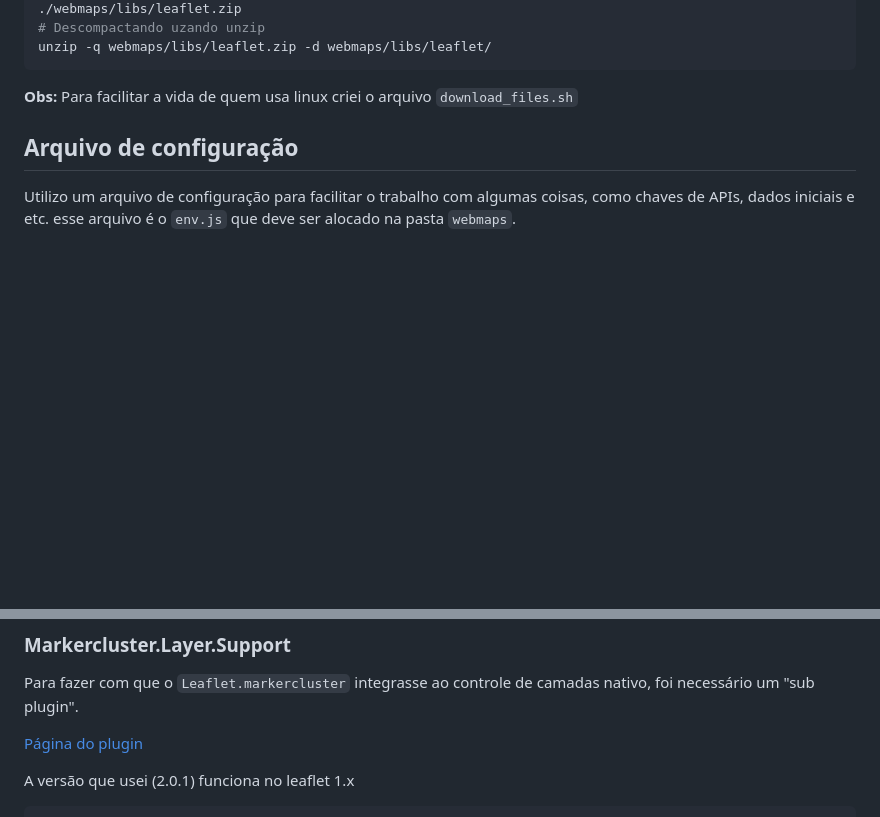
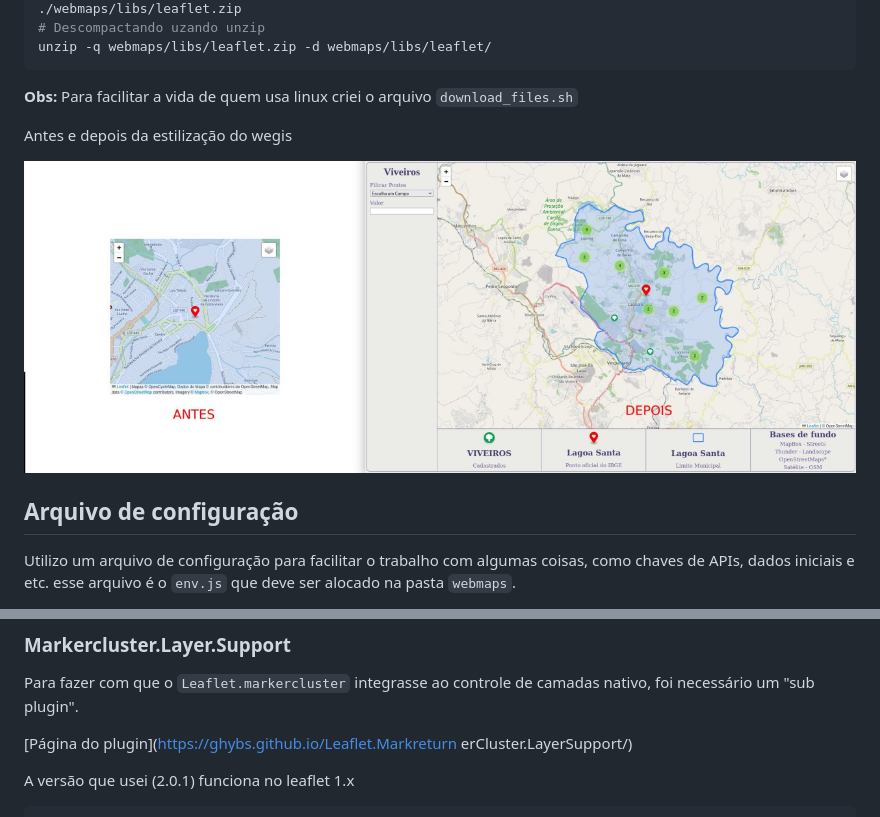
Before and after one commit to kylefelipe/desenvolvendo_webmaps_leaflet, a Markdown page: README.md, 2 parts joined by grey strips. GitHub-like rendering; pictures changed too: webmaps/images/Antes_e_depois.jpg (added); blank space fills up the shorter version.

Commit message:
main webmap

````diff
--- a/README.md
+++ b/README.md
@@ -15,6 +15,10 @@ unzip -q webmaps/libs/leaflet.zip -d webmaps/libs/leaflet/
 ```
 
 **Obs:** Para facilitar a vida de quem usa linux criei o arquivo `download_files.sh`
+
+Antes e depois da estilização do wegis
+
+![Antes e Depois](webmaps/images/Antes_e_depois.jpg)
 
 ## Arquivo de configuração
 
@@ -66,7 +70,7 @@ rm -r webmaps/libs/Leaflet.markercluster-1.4.1/
 
 Para fazer com que o `Leaflet.markercluster` integrasse ao controle de camadas nativo, foi necessário um "sub plugin".
 
-[Página do plugin](https://ghybs.github.io/Leaflet.MarkerCluster.LayerSupport/)
+[Página do plugin](https://ghybs.github.io/Leaflet.Markreturn erCluster.LayerSupport/)
 
 A versão que usei (2.0.1) funciona no leaflet 1.x
 
````
Also changed, not shown: CHANGELOG.md (+1 -0 lines), webmaps/mainWm/README.md (added, +55 -0 lines), webmaps/images/filtrando.png (added), webmaps/images/webmap_antes.png (added), webmaps/images/webmap_depois.png (added), 7 other files.
